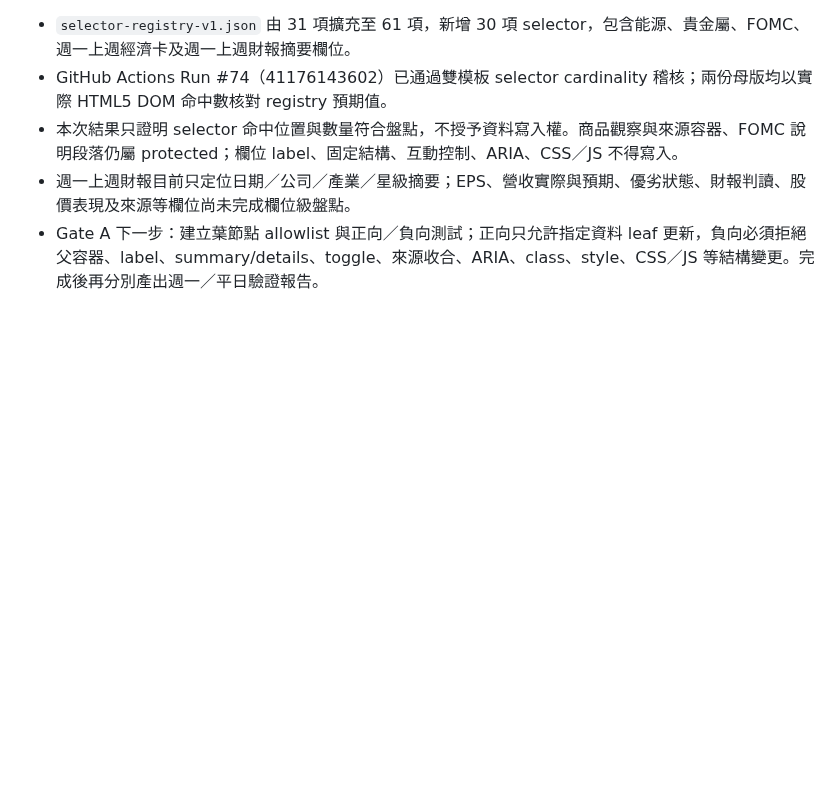
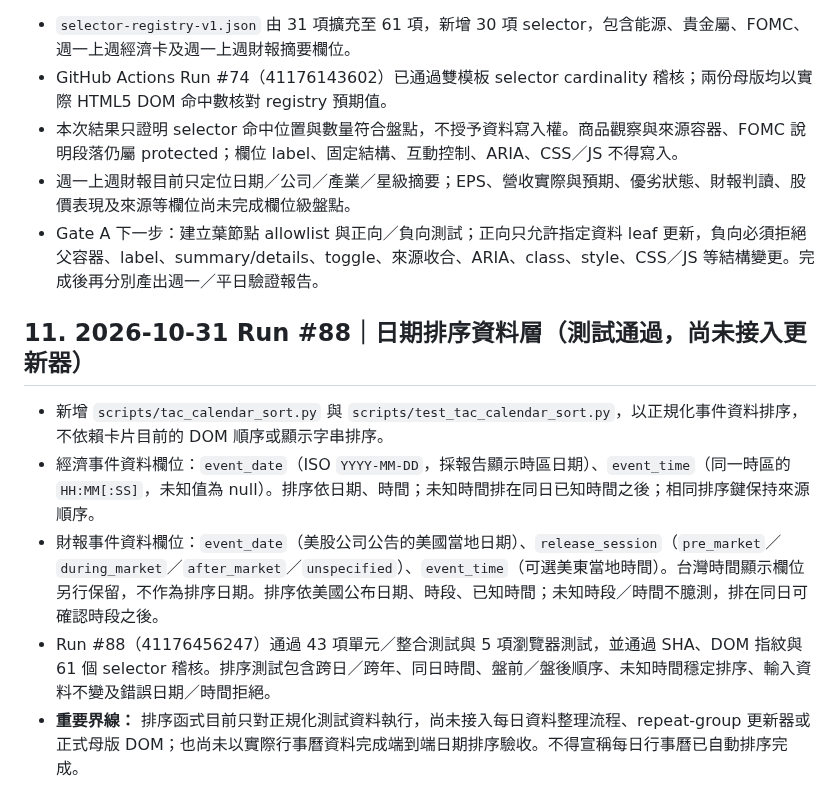
Before and after one commit to lion-invlab/lion-invlab.github.io, a Markdown page: dev-templates/slot-map-v1.4.md, the part around the change. GitHub-like rendering; blank space fills up the shorter version.

Commit message:
Document normalized calendar sorting contract and Run 88 results

```diff
--- a/dev-templates/slot-map-v1.4.md
+++ b/dev-templates/slot-map-v1.4.md
@@ -113,3 +113,11 @@
 - 本次結果只證明 selector 命中位置與數量符合盤點，不授予資料寫入權。商品觀察與來源容器、FOMC 說明段落仍屬 protected；欄位 label、固定結構、互動控制、ARIA、CSS／JS 不得寫入。
 - 週一上週財報目前只定位日期／公司／產業／星級摘要；EPS、營收實際與預期、優劣狀態、財報判讀、股價表現及來源等欄位尚未完成欄位級盤點。
 - Gate A 下一步：建立葉節點 allowlist 與正向／負向測試；正向只允許指定資料 leaf 更新，負向必須拒絕父容器、label、summary/details、toggle、來源收合、ARIA、class、style、CSS／JS 等結構變更。完成後再分別產出週一／平日驗證報告。
+
+## 11. 2026-10-31 Run #88｜日期排序資料層（測試通過，尚未接入更新器）
+
+- 新增 `scripts/tac_calendar_sort.py` 與 `scripts/test_tac_calendar_sort.py`，以正規化事件資料排序，不依賴卡片目前的 DOM 順序或顯示字串排序。
+- 經濟事件資料欄位：`event_date`（ISO `YYYY-MM-DD`，採報告顯示時區日期）、`event_time`（同一時區的 `HH:MM[:SS]`，未知值為 null）。排序依日期、時間；未知時間排在同日已知時間之後；相同排序鍵保持來源順序。
+- 財報事件資料欄位：`event_date`（美股公司公告的美國當地日期）、`release_session`（`pre_market`／`during_market`／`after_market`／`unspecified`）、`event_time`（可選美東當地時間）。台灣時間顯示欄位另行保留，不作為排序日期。排序依美國公布日期、時段、已知時間；未知時段／時間不臆測，排在同日可確認時段之後。
+- Run #88（41176456247）通過 43 項單元／整合測試與 5 項瀏覽器測試，並通過 SHA、DOM 指紋與 61 個 selector 稽核。排序測試包含跨日／跨年、同日時間、盤前／盤後順序、未知時間穩定排序、輸入資料不變及錯誤日期／時間拒絕。
+- **重要界線：** 排序函式目前只對正規化測試資料執行，尚未接入每日資料整理流程、repeat-group 更新器或正式母版 DOM；也尚未以實際行事曆資料完成端到端日期排序驗收。不得宣稱每日行事曆已自動排序完成。
```
